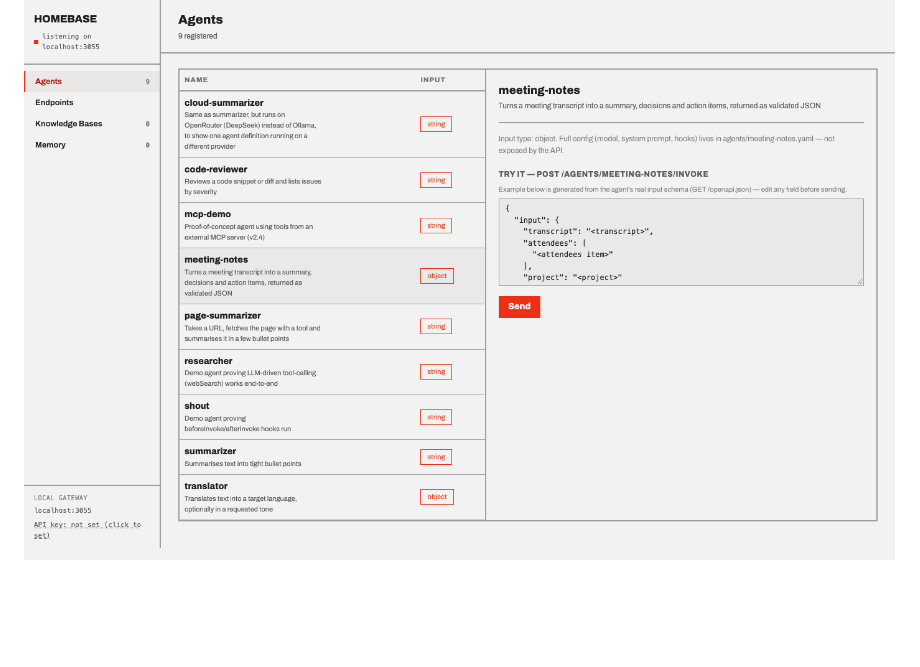
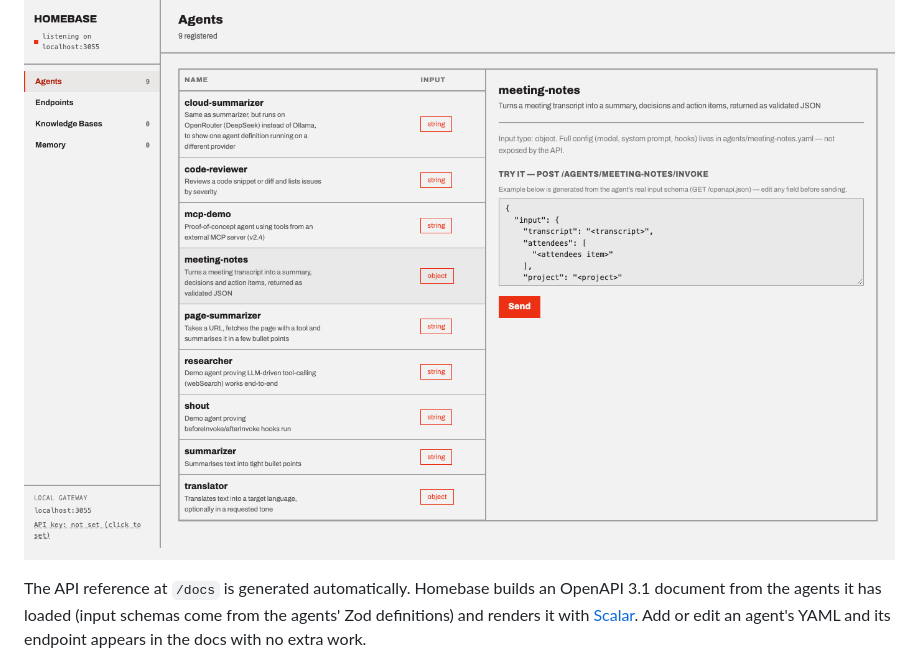
Before and after one commit to waq-b/homebase-ai, a Markdown page: README.md, the part around the change. GitHub-like rendering; blank space fills up the shorter version.

Commit message:
docs: explain how the API reference is generated
Co-Authored-By: Claude Sonnet 5.5 <noreply@anthropic.com>

```diff
--- a/README.md
+++ b/README.md
@@ -7,6 +7,8 @@
 Screenshots of the running app (real, taken from a local server with no API keys configured):
 
 ![Homebase dashboard: agents list and a "Try it" panel](docs/images/dashboard.png)
+
+The API reference at `/docs` is generated automatically. Homebase builds an OpenAPI 3.1 document from the agents it has loaded (input schemas come from the agents' Zod definitions) and renders it with [Scalar](https://scalar.com). Add or edit an agent's YAML and its endpoint appears in the docs with no extra work.
 
 ![Auto-generated API reference at /docs (Scalar)](docs/images/api-docs.png)
 
```
